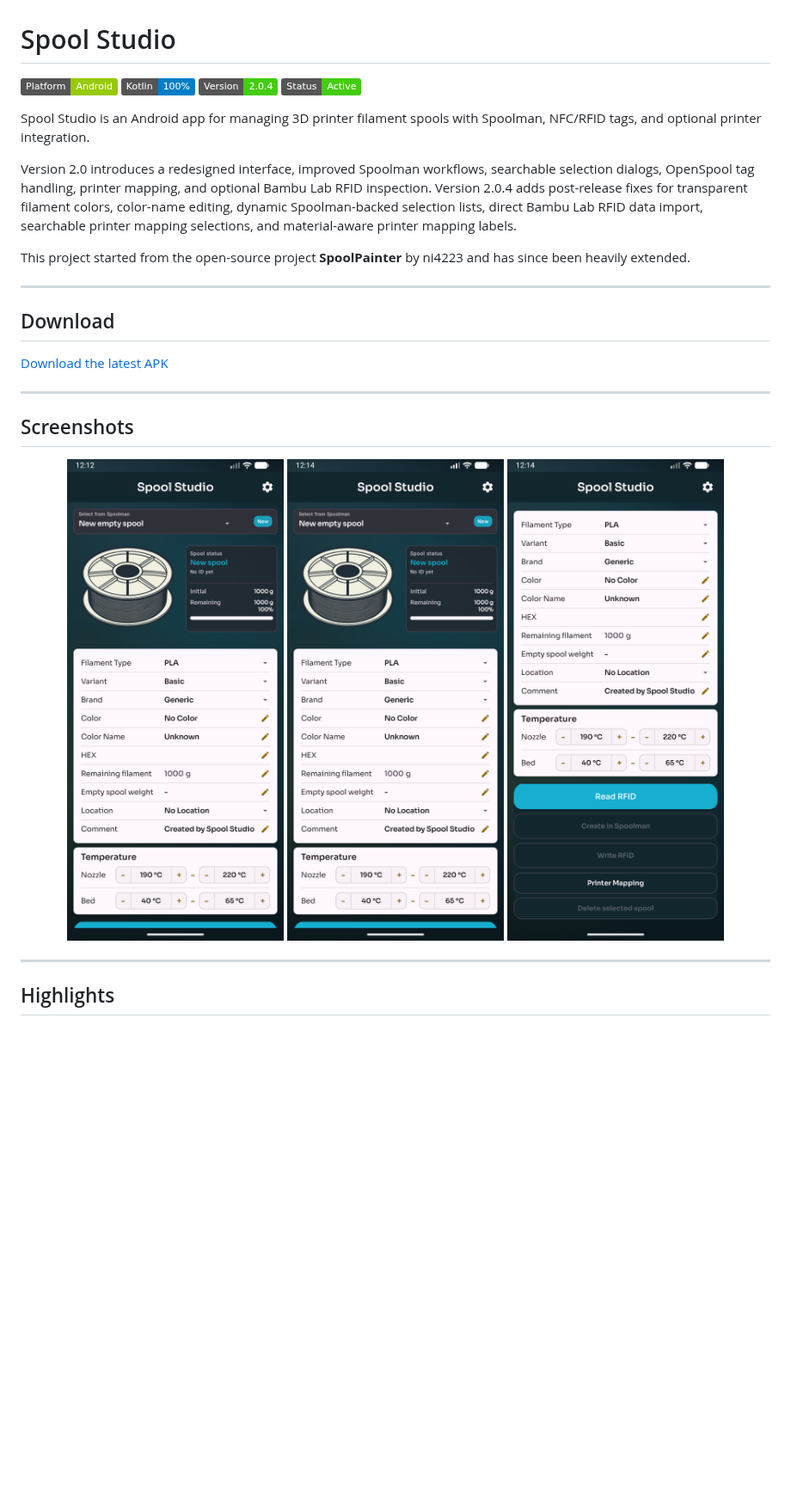
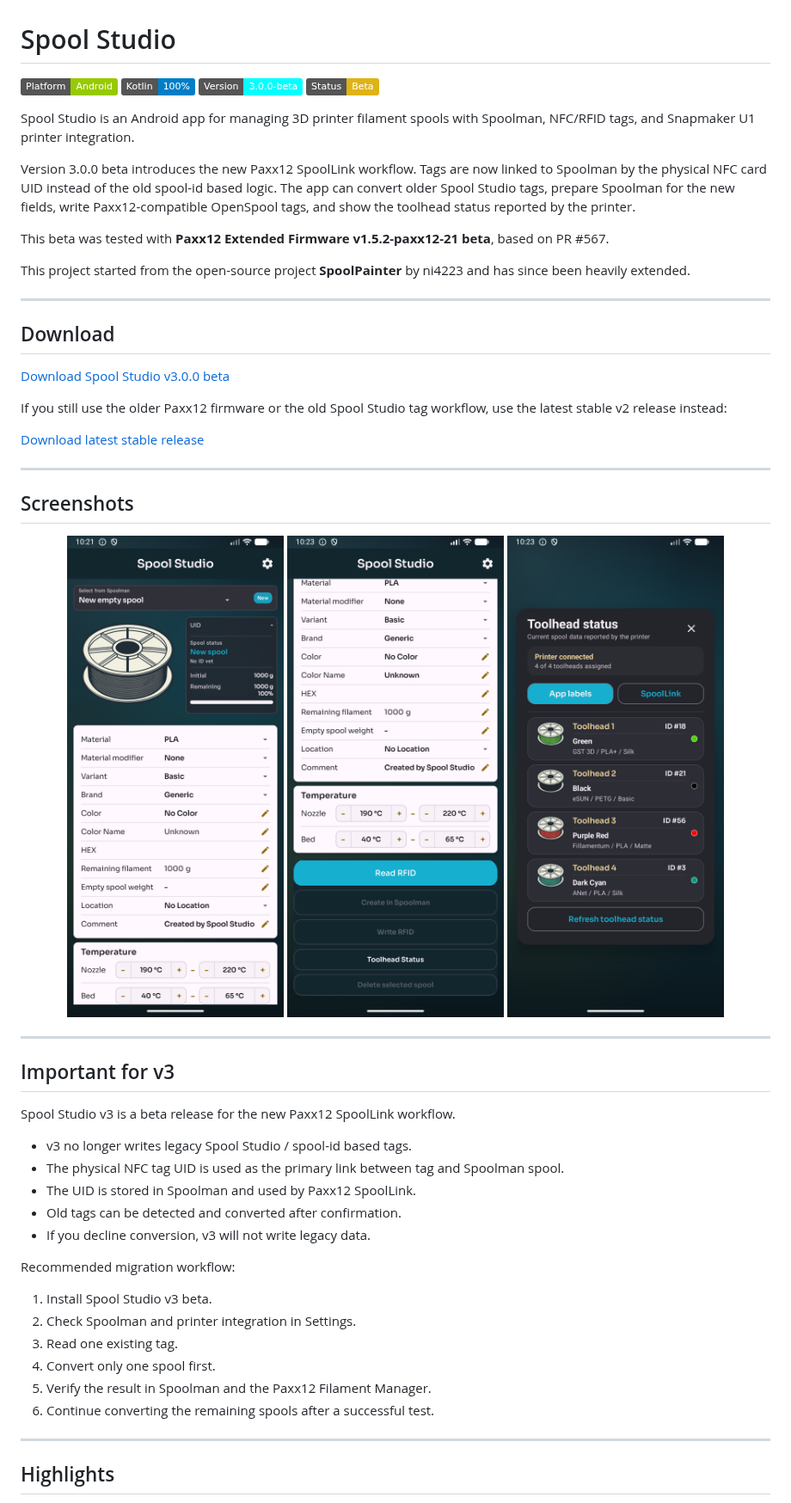
Before and after one commit to GeorgHo/SpoolStudio, a Markdown page: README.md, the part around one of its changes. Shown at 86% size. Rendered like a GitHub page; pictures changed too: docs/images/v3_beta_actions.png (added), docs/images/v3_beta_main.png (added), docs/images/v3_beta_toolhead_status.png (added); badges without logos; blank space fills up the shorter version.

Commit message:
Update README for v3 beta

```diff
--- a/README.md
+++ b/README.md
@@ -2,12 +2,14 @@
 
 ![Platform](https://img.shields.io/badge/Platform-Android-green)
 ![Kotlin](https://img.shields.io/badge/Kotlin-100%25-blue)
-![Version](https://img.shields.io/badge/Version-2.0.4-brightgreen)
-![Status](https://img.shields.io/badge/Status-Active-brightgreen)
+![Version](https://img.shields.io/badge/Version-3.0.0--beta-cyan)
+![Status](https://img.shields.io/badge/Status-Beta-yellow)
 
-Spool Studio is an Android app for managing 3D printer filament spools with Spoolman, NFC/RFID tags, and optional printer integration.
+Spool Studio is an Android app for managing 3D printer filament spools with Spoolman, NFC/RFID tags, and Snapmaker U1 printer integration.
 
-Version 2.0 introduces a redesigned interface, improved Spoolman workflows, searchable selection dialogs, OpenSpool tag handling, printer mapping, and optional Bambu Lab RFID inspection. Version 2.0.4 adds post-release fixes for transparent filament colors, color-name editing, dynamic Spoolman-backed selection lists, direct Bambu Lab RFID data import, searchable printer mapping selections, and material-aware printer mapping labels.
+Version 3.0.0 beta introduces the new Paxx12 SpoolLink workflow. Tags are now linked to Spoolman by the physical NFC card UID instead of the old spool-id based logic. The app can convert older Spool Studio tags, prepare Spoolman for the new fields, write Paxx12-compatible OpenSpool tags, and show the toolhead status reported by the printer.
+
+This beta was tested with **Paxx12 Extended Firmware v1.5.2-paxx12-21 beta**, based on PR #567.
 
 This project started from the open-source project **SpoolPainter** by ni4223 and has since been heavily extended.
 
@@ -15,17 +17,42 @@ This project started from the open-source project **SpoolPainter** by ni4223 and
 
 ## Download
 
-[Download the latest APK](https://github.com/GeorgHo/SpoolStudio/releases/latest)
+[Download Spool Studio v3.0.0 beta](https://github.com/GeorgHo/SpoolStudio/releases/tag/v3.0.0-beta)
+
+If you still use the older Paxx12 firmware or the old Spool Studio tag workflow, use the latest stable v2 release instead:
+
+[Download latest stable release](https://github.com/GeorgHo/SpoolStudio/releases/latest)
 
 ---
 
 ## Screenshots
 
 <p align="center">
-  <img src="docs/images/v2_main.png" width="260" alt="Spool Studio main screen"/>
-  <img src="docs/images/v2_settings.png" width="260" alt="Spool Studio settings"/>
-  <img src="docs/images/v2_actions.png" width="260" alt="Spool Studio action buttons"/>
+  <img src="docs/images/v3_beta_main.png" width="260" alt="Spool Studio v3 main screen"/>
+  <img src="docs/images/v3_beta_actions.png" width="260" alt="Spool Studio v3 action buttons"/>
+  <img src="docs/images/v3_beta_toolhead_status.png" width="260" alt="Spool Studio v3 toolhead status"/>
 </p>
+
+---
+
+## Important for v3
+
+Spool Studio v3 is a beta release for the new Paxx12 SpoolLink workflow.
+
+- v3 no longer writes legacy Spool Studio / spool-id based tags.
+- The physical NFC tag UID is used as the primary link between tag and Spoolman spool.
+- The UID is stored in Spoolman and used by Paxx12 SpoolLink.
+- Old tags can be detected and converted after confirmation.
+- If you decline conversion, v3 will not write legacy data.
+
+Recommended migration workflow:
+
+1. Install Spool Studio v3 beta.
+2. Check Spoolman and printer integration in Settings.
+3. Read one existing tag.
+4. Convert only one spool first.
+5. Verify the result in Spoolman and the Paxx12 Filament Manager.
+6. Continue converting the remaining spools after a successful test.
 
 ---
 
```
Also changed, not shown: other parts of README.md (+42 -35 lines).
